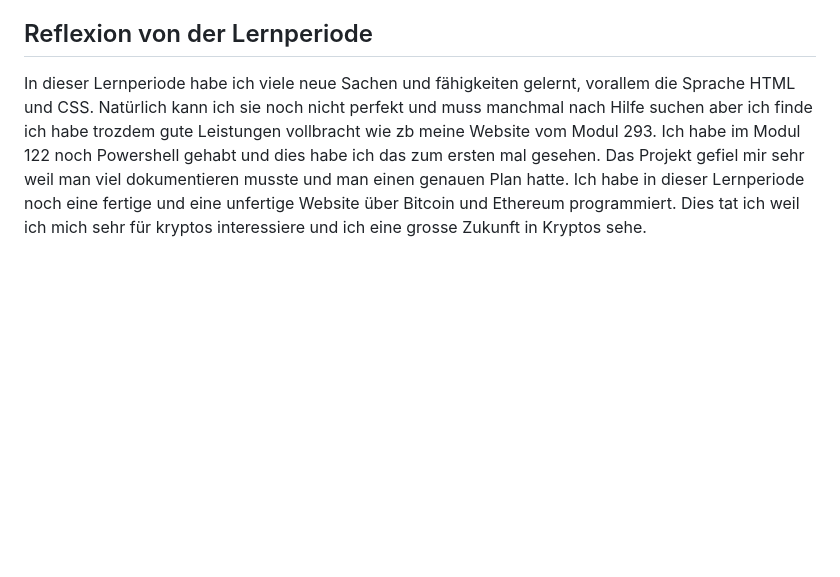
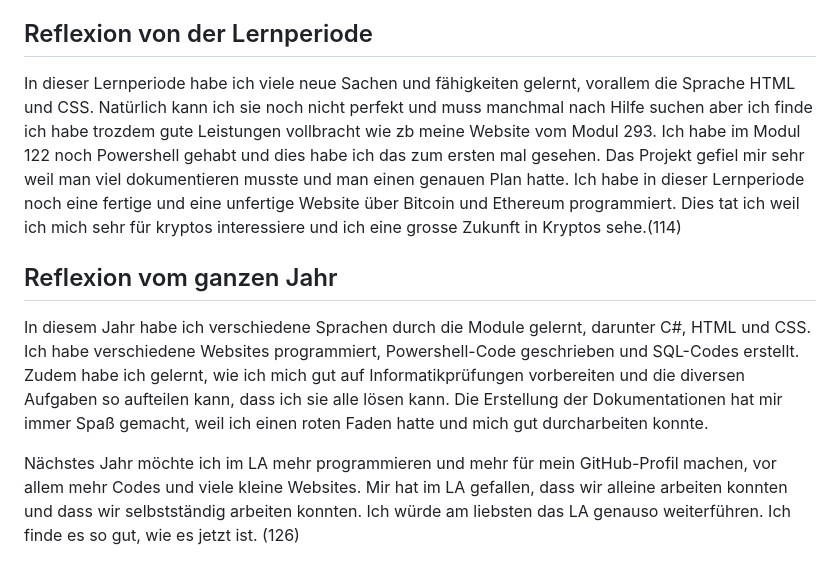
Before and after one commit to syco101/Grundkentnisse-von-einer-Website, a Markdown page: README.md, the part around the change. Rendered like a GitHub page; blank space fills up the shorter version.

```diff
--- a/README.md
+++ b/README.md
@@ -123,4 +123,11 @@ Heute habe ich ein paar HTML übungs Aufgaben auf W3schools gelöst und ich find
 
 ## Reflexion von der Lernperiode
 
-In dieser Lernperiode habe ich viele  neue Sachen und fähigkeiten gelernt, vorallem die Sprache HTML und CSS. Natürlich kann ich sie noch nicht perfekt und muss manchmal nach Hilfe suchen aber ich finde ich habe trozdem gute Leistungen vollbracht wie zb meine Website vom Modul 293. Ich habe im Modul 122 noch Powershell gehabt und dies habe ich das zum ersten mal gesehen. Das Projekt gefiel mir sehr weil man viel dokumentieren musste und man einen genauen Plan hatte. Ich habe in dieser Lernperiode noch eine fertige und eine unfertige Website über Bitcoin und Ethereum programmiert. Dies tat ich weil ich mich sehr für kryptos interessiere und ich eine grosse Zukunft in Kryptos sehe.
+In dieser Lernperiode habe ich viele  neue Sachen und fähigkeiten gelernt, vorallem die Sprache HTML und CSS. Natürlich kann ich sie noch nicht perfekt und muss manchmal nach Hilfe suchen aber ich finde ich habe trozdem gute Leistungen vollbracht wie zb meine Website vom Modul 293. Ich habe im Modul 122 noch Powershell gehabt und dies habe ich das zum ersten mal gesehen. Das Projekt gefiel mir sehr weil man viel dokumentieren musste und man einen genauen Plan hatte. Ich habe in dieser Lernperiode noch eine fertige und eine unfertige Website über Bitcoin und Ethereum programmiert. Dies tat ich weil ich mich sehr für kryptos interessiere und ich eine grosse Zukunft in Kryptos sehe.(114)
+
+
+## Reflexion vom ganzen Jahr
+
+In diesem Jahr habe ich verschiedene Sprachen durch die Module gelernt, darunter C#, HTML und CSS. Ich habe verschiedene Websites programmiert, Powershell-Code geschrieben und SQL-Codes erstellt. Zudem habe ich gelernt, wie ich mich gut auf Informatikprüfungen vorbereiten und die diversen Aufgaben so aufteilen kann, dass ich sie alle lösen kann. Die Erstellung der Dokumentationen hat mir immer Spaß gemacht, weil ich einen roten Faden hatte und mich gut durcharbeiten konnte.
+
+Nächstes Jahr möchte ich im LA mehr programmieren und mehr für mein GitHub-Profil machen, vor allem mehr Codes und viele kleine Websites. Mir hat im LA gefallen, dass wir alleine arbeiten konnten und dass wir selbstständig arbeiten konnten. Ich würde am liebsten das LA genauso weiterführen. Ich finde es so gut, wie es jetzt ist. (126)
```
